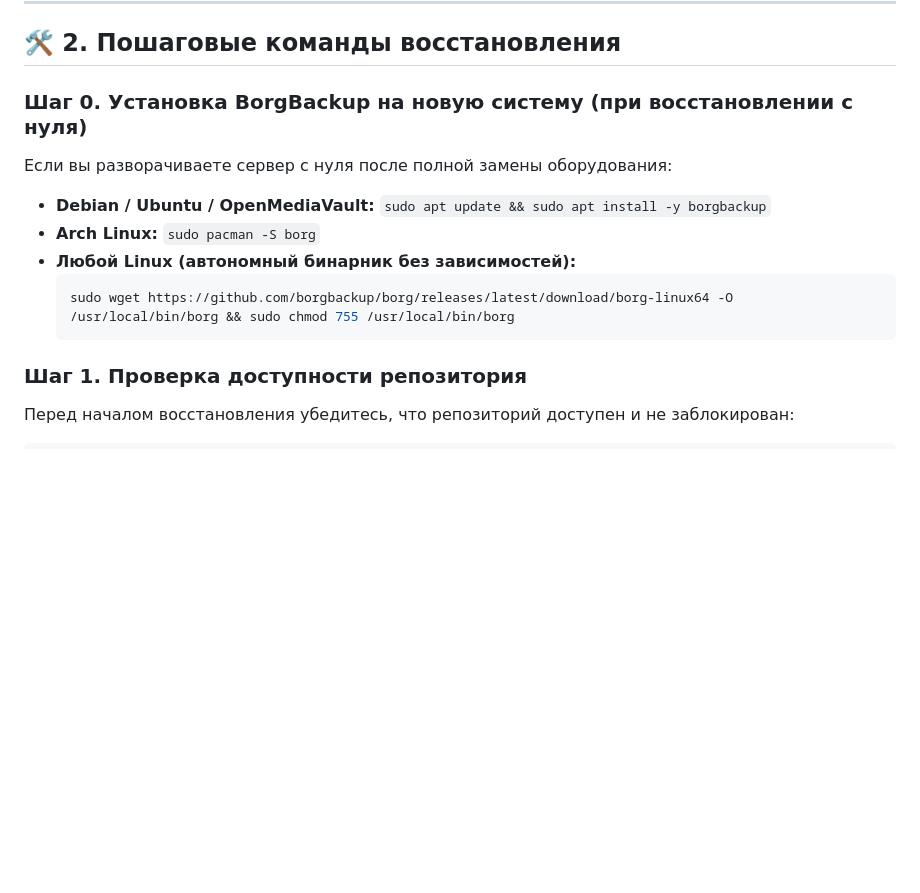
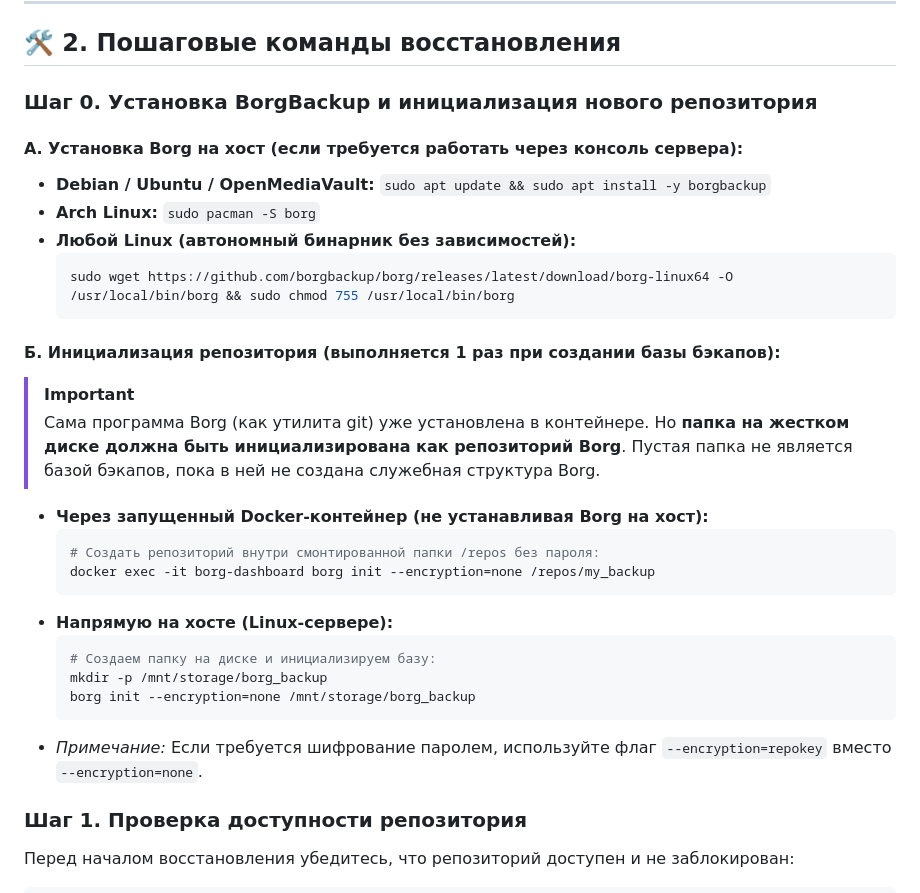
Before and after one commit to scanek/borg-dashboard, a Markdown page: app/docs/RECOVERY.md, the part around the change. GitHub-like rendering; blank space fills up the shorter version.

````diff
--- a/app/docs/RECOVERY.md
+++ b/app/docs/RECOVERY.md
@@ -16,14 +16,32 @@ BorgBackup хранит данные в виде дедуплицированн
 
 ## 🛠️ 2. Пошаговые команды восстановления
 
-### Шаг 0. Установка BorgBackup на новую систему (при восстановлении с нуля)
-Если вы разворачиваете сервер с нуля после полной замены оборудования:
+### Шаг 0. Установка BorgBackup и инициализация нового репозитория
+
+#### А. Установка Borg на хост (если требуется работать через консоль сервера):
 * **Debian / Ubuntu / OpenMediaVault:** `sudo apt update && sudo apt install -y borgbackup`
 * **Arch Linux:** `sudo pacman -S borg`
 * **Любой Linux (автономный бинарник без зависимостей):**
   ```bash
   sudo wget https://github.com/borgbackup/borg/releases/latest/download/borg-linux64 -O /usr/local/bin/borg && sudo chmod 755 /usr/local/bin/borg
   ```
+
+#### Б. Инициализация репозитория (выполняется 1 раз при создании базы бэкапов):
+> [!IMPORTANT]
+> Сама программа Borg (как утилита git) уже установлена в контейнере. Но **папка на жестком диске должна быть инициализирована как репозиторий Borg**. Пустая папка не является базой бэкапов, пока в ней не создана служебная структура Borg.
+
+* **Через запущенный Docker-контейнер (не устанавливая Borg на хост):**
+  ```bash
+  # Создать репозиторий внутри смонтированной папки /repos без пароля:
+  docker exec -it borg-dashboard borg init --encryption=none /repos/my_backup
+  ```
+* **Напрямую на хосте (Linux-сервере):**
+  ```bash
+  # Создаем папку на диске и инициализируем базу:
+  mkdir -p /mnt/storage/borg_backup
+  borg init --encryption=none /mnt/storage/borg_backup
+  ```
+* *Примечание:* Если требуется шифрование паролем, используйте флаг `--encryption=repokey` вместо `--encryption=none`.
 
 ### Шаг 1. Проверка доступности репозитория
 Перед началом восстановления убедитесь, что репозиторий доступен и не заблокирован:
````
Also changed, not shown: README.md (+18 -7 lines).
